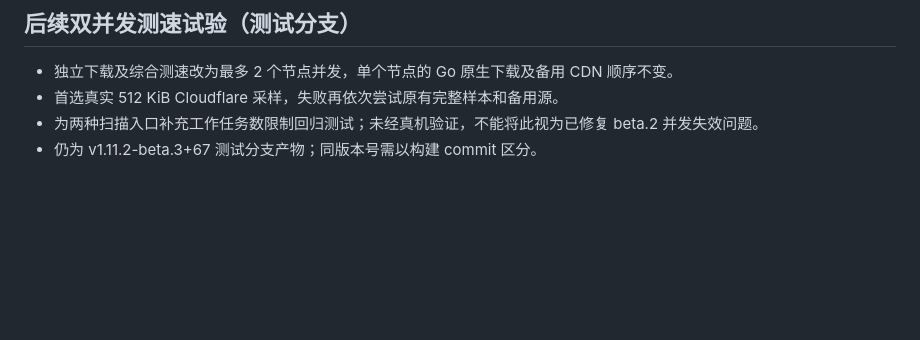
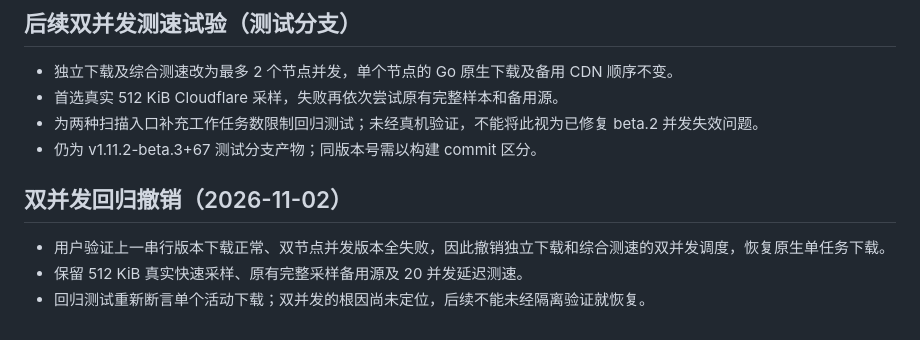
Before and after one commit to shuowang0217/Vela-SHUO, a Markdown page: docs/RELEASE_v1.11.2_preview.md, the part around the change. Drawn GitHub-style; blank space fills up the shorter version.

Commit message:
docs(speed): record reverted native concurrency regression

```diff
--- a/docs/RELEASE_v1.11.2_preview.md
+++ b/docs/RELEASE_v1.11.2_preview.md
@@ -37,3 +37,10 @@
 - 首选真实 512 KiB Cloudflare 采样，失败再依次尝试原有完整样本和备用源。
 - 为两种扫描入口补充工作任务数限制回归测试；未经真机验证，不能将此视为已修复 beta.2 并发失效问题。
 - 仍为 v1.11.2-beta.3+67 测试分支产物；同版本号需以构建 commit 区分。
+
+
+## 双并发回归撤销（2026-11-02）
+
+- 用户验证上一串行版本下载正常、双节点并发版本全失败，因此撤销独立下载和综合测速的双并发调度，恢复原生单任务下载。
+- 保留 512 KiB 真实快速采样、原有完整采样备用源及 20 并发延迟测速。
+- 回归测试重新断言单个活动下载；双并发的根因尚未定位，后续不能未经隔离验证就恢复。
```
